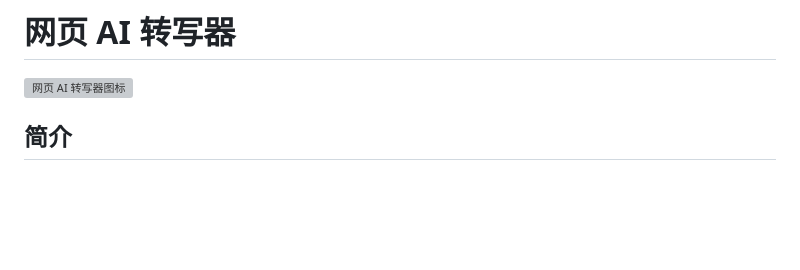
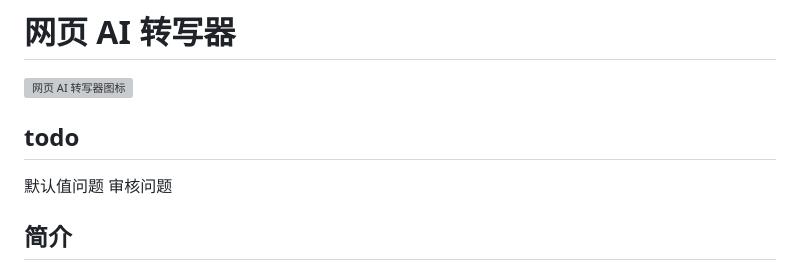
Before and after one commit to yunpiao/web-ai-transcriber, a Markdown page: README.md, the part around the change. Rendered like a GitHub page; blank space fills up the shorter version; grey boxes are pictures that could not be loaded.

Commit message:
add: todo

```diff
--- a/README.md
+++ b/README.md
@@ -1,6 +1,12 @@
 # 网页 AI 转写器
 
 ![网页 AI 转写器图标](smart-search-extension/icons/icon128.webp)
+
+## todo
+默认值问题
+审核问题
+
+
 
 ## 简介
 
```
